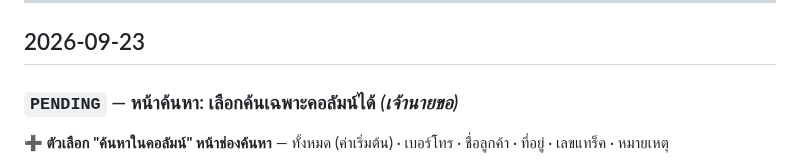
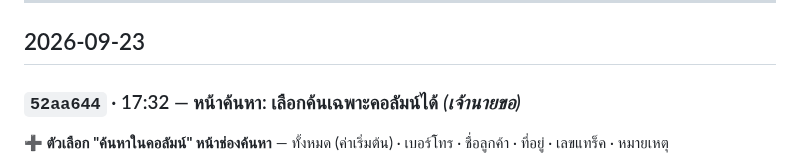
Before and after one commit to faceadvance/face-advance-monthly-orders, a Markdown page: Face Advance Monthly orders/CHANGELOG.md, the part around the change. Drawn GitHub-style.

Commit message:
docs(changelog): เติม commit hash ของ deploy หน้าค้นหา (2026-09-23)
Co-Authored-By: Claude Opus 5.5 <noreply@anthropic.com>

```diff
--- a/Face Advance Monthly orders/CHANGELOG.md
+++ b/Face Advance Monthly orders/CHANGELOG.md
@@ -7,7 +7,7 @@
 
 ## 2026-09-23
 
-### `PENDING` — หน้าค้นหา: เลือกค้นเฉพาะคอลัมน์ได้ *(เจ้านายขอ)*
+### `52aa644` · 17:32 — หน้าค้นหา: เลือกค้นเฉพาะคอลัมน์ได้ *(เจ้านายขอ)*
 
 **➕ ตัวเลือก "ค้นหาในคอลัมน์" หน้าช่องค้นหา** — ทั้งหมด (ค่าเริ่มต้น) · เบอร์โทร · ชื่อลูกค้า · ที่อยู่ · เลขแทร็ค · หมายเหตุ
 - ค่าเริ่มต้น "ทั้งหมด" ค้นเหมือนเดิมทุกอย่าง · เลือกช่องแล้วค้นเฉพาะช่องนั้น · เปลี่ยนตัวเลือกแล้วค้นใหม่ทันที · ข้อความจาง/คำแนะนำ/ข้อความ "ไม่พบ" บอกช่องที่เลือก · ใช้ได้ทั้งโหมดรายออเดอร์และหักยอด
```
